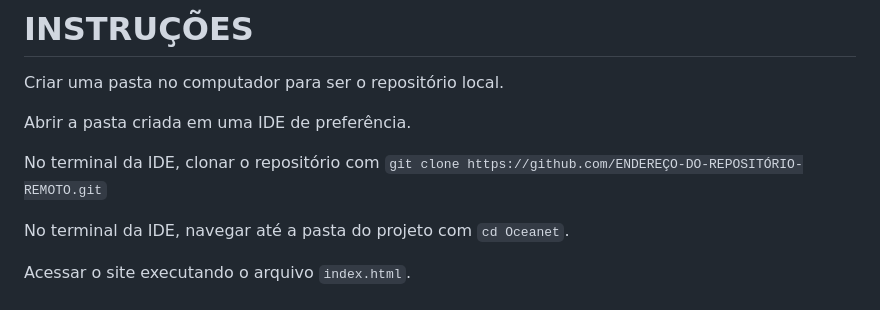
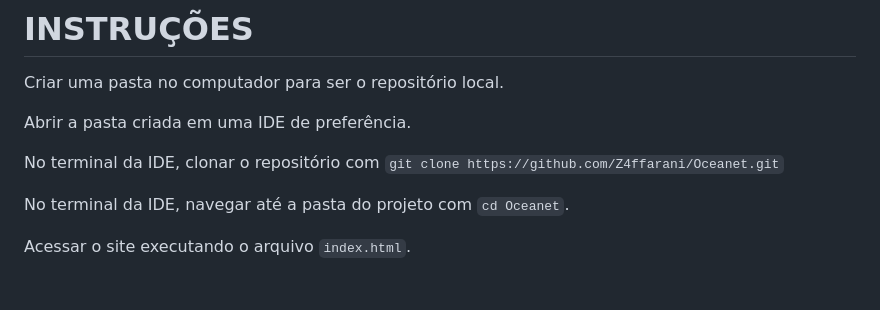
Before and after one commit to Z4ffarani/Oceanet, a Markdown page: README.md, the part around the change. Drawn GitHub-style.

```diff
--- a/README.md
+++ b/README.md
@@ -23,7 +23,7 @@ Criar uma pasta no computador para ser o repositório local.
 
 Abrir a pasta criada em uma IDE de preferência.
 
-No terminal da IDE, clonar o repositório com `git clone https://github.com/ENDEREÇO-DO-REPOSITÓRIO-REMOTO.git`
+No terminal da IDE, clonar o repositório com `git clone https://github.com/Z4ffarani/Oceanet.git`
 
 No terminal da IDE, navegar até a pasta do projeto com ``cd Oceanet``.
 
```
